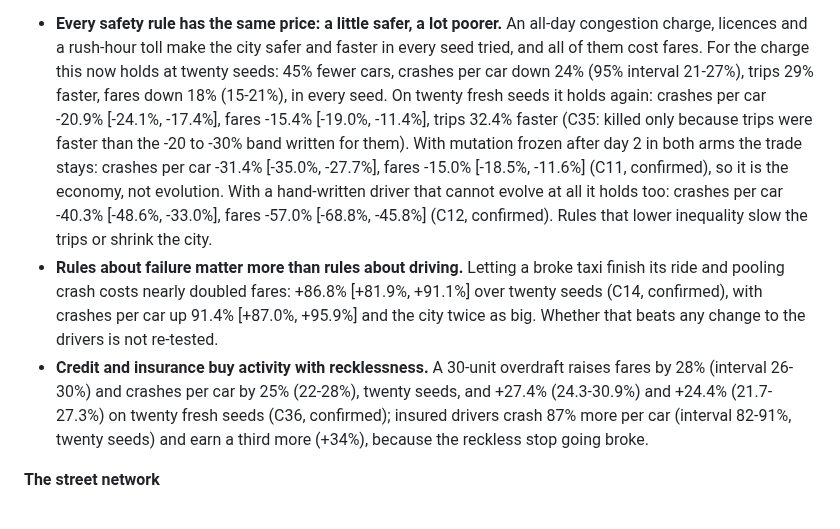
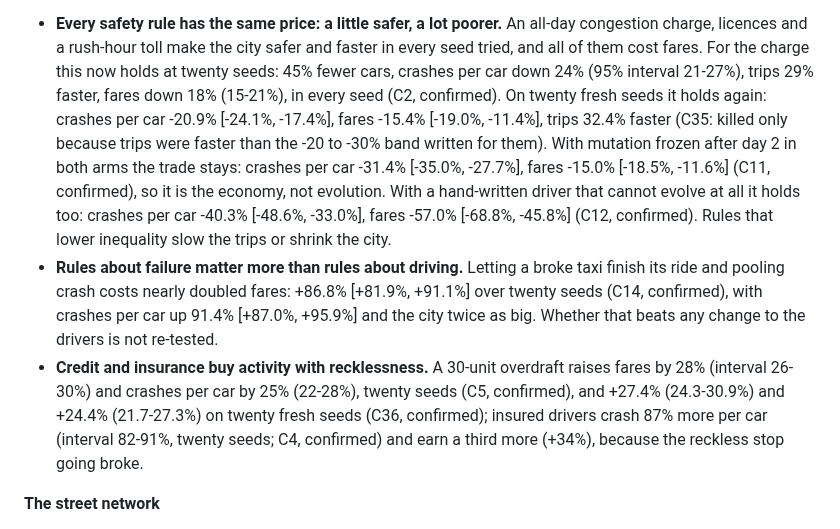
Before and after one commit to MarcoZorn/gridlock, a Markdown page: README.md, the part around the change. Drawn GitHub-style.

Commit message:
README: bullets cite the claims their older numbers come from (C2, C4, C5)

```diff
--- a/README.md
+++ b/README.md
@@ -124,7 +124,7 @@ re-tests them (see *How sure*, below).
   safer and faster in every seed tried, and all of them cost fares. For the
   charge this now holds at twenty seeds: 45% fewer cars, crashes per car
   down 24% (95% interval 21-27%), trips 29% faster, fares down 18%
-  (15-21%), in every seed. On twenty fresh seeds it holds again: crashes per car -20.9%
+  (15-21%), in every seed (C2, confirmed). On twenty fresh seeds it holds again: crashes per car -20.9%
   [-24.1%, -17.4%], fares -15.4% [-19.0%, -11.4%], trips 32.4% faster (C35: killed only
   because trips were faster than the -20 to -30% band written for them). With mutation frozen after day 2 in both
   arms the trade stays: crashes per car -31.4% [-35.0%, -27.7%], fares -15.0%
@@ -139,9 +139,9 @@ re-tests them (see *How sure*, below).
   any change to the drivers is not re-tested.
 - **Credit and insurance buy activity with recklessness.** A 30-unit overdraft
   raises fares by 28% (interval 26-30%) and crashes per car by 25% (22-28%),
-  twenty seeds, and +27.4% (24.3-30.9%) and +24.4% (21.7-27.3%) on twenty fresh seeds
+  twenty seeds (C5, confirmed), and +27.4% (24.3-30.9%) and +24.4% (21.7-27.3%) on twenty fresh seeds
   (C36, confirmed); insured drivers
-  crash 87% more per car (interval 82-91%, twenty seeds) and earn a third
+  crash 87% more per car (interval 82-91%, twenty seeds; C4, confirmed) and earn a third
   more (+34%), because the reckless stop going broke.
 
 **The street network**
```
